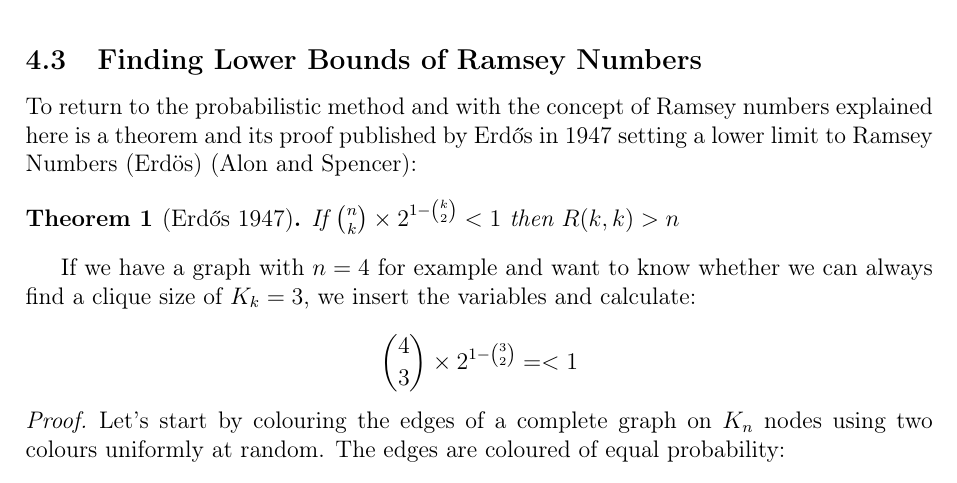
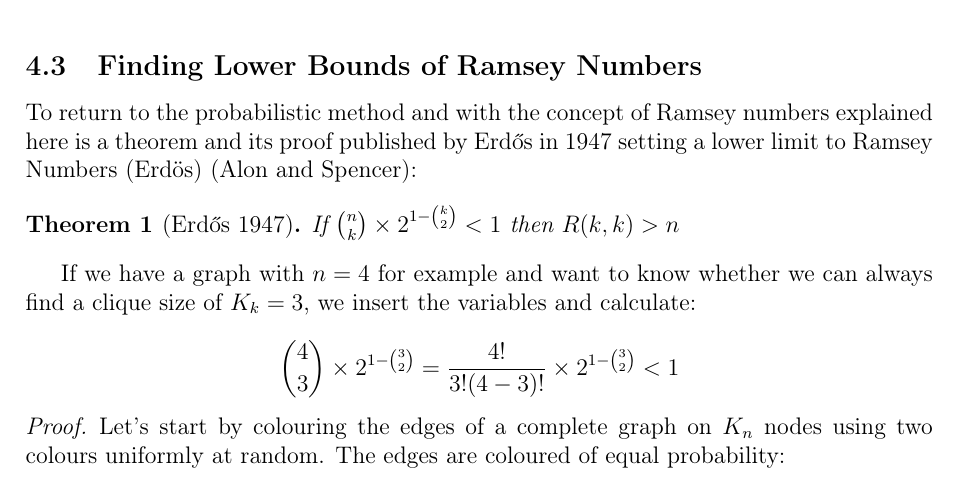
Before and after one commit to informatiky/LaTeX, a LaTeX document (Extended Essay/Johannes - Mathematics Extended Essay - Probabilistic method.tex): part of page 10 of 19, cut so that both start at the same text. Compiled offline with pdfLaTeX.

Commit message:
Auto-commit: 2026-09-13 20:06:16

```diff
--- a/Extended Essay/Johannes - Mathematics Extended Essay - Probabilistic method.tex
+++ b/Extended Essay/Johannes - Mathematics Extended Essay - Probabilistic method.tex
@@ -436,7 +436,7 @@ To return to the probabilistic method and with the concept of Ramsey numbers exp
 If we have a graph with \(n=4\) for example and want to know whether we can always find a clique size of \(K_k = 3\), we insert the variables and calculate:
 
 \[
-\binom{4}{3} \times 2^{1-\binom{3}{2}} = < 1
+\binom{4}{3} \times 2^{1-\binom{3}{2}} = \frac{4!}{3!(4-3)!}\times 2^{1-\binom{3}{2}}< 1
 \]
 
 
```
Also changed, not shown: 1 other file.
